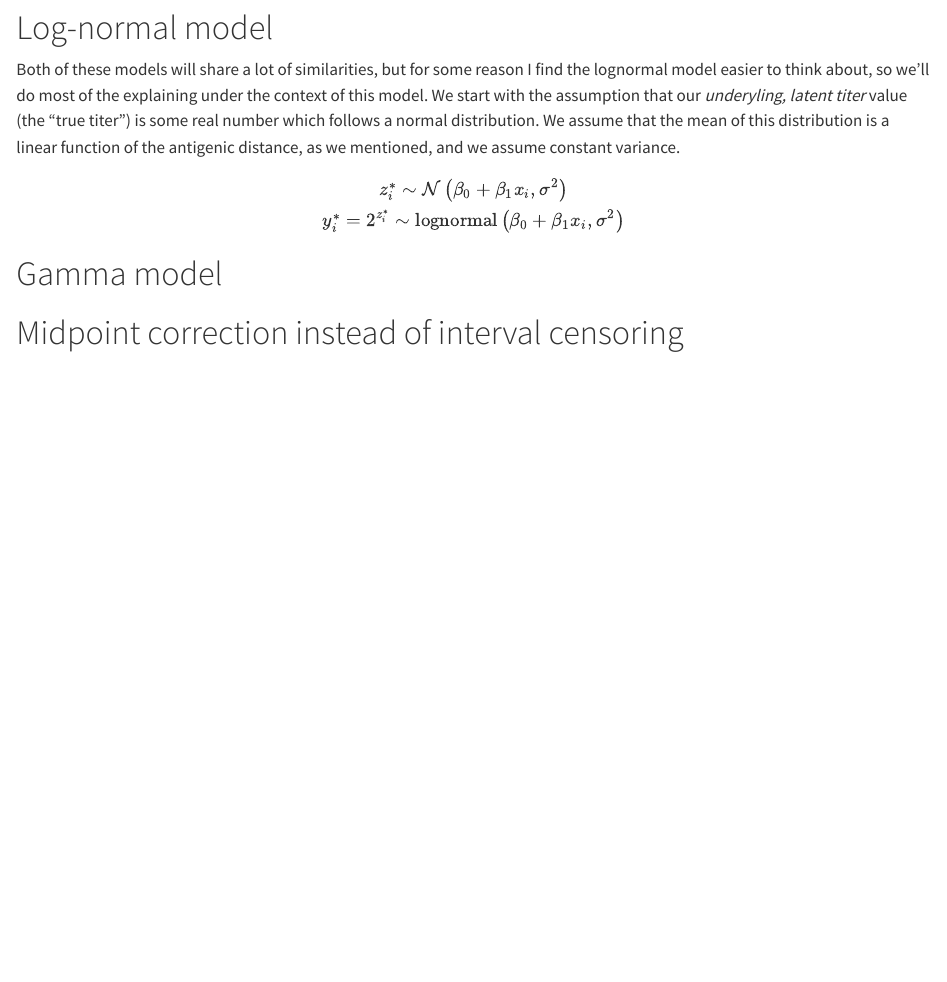
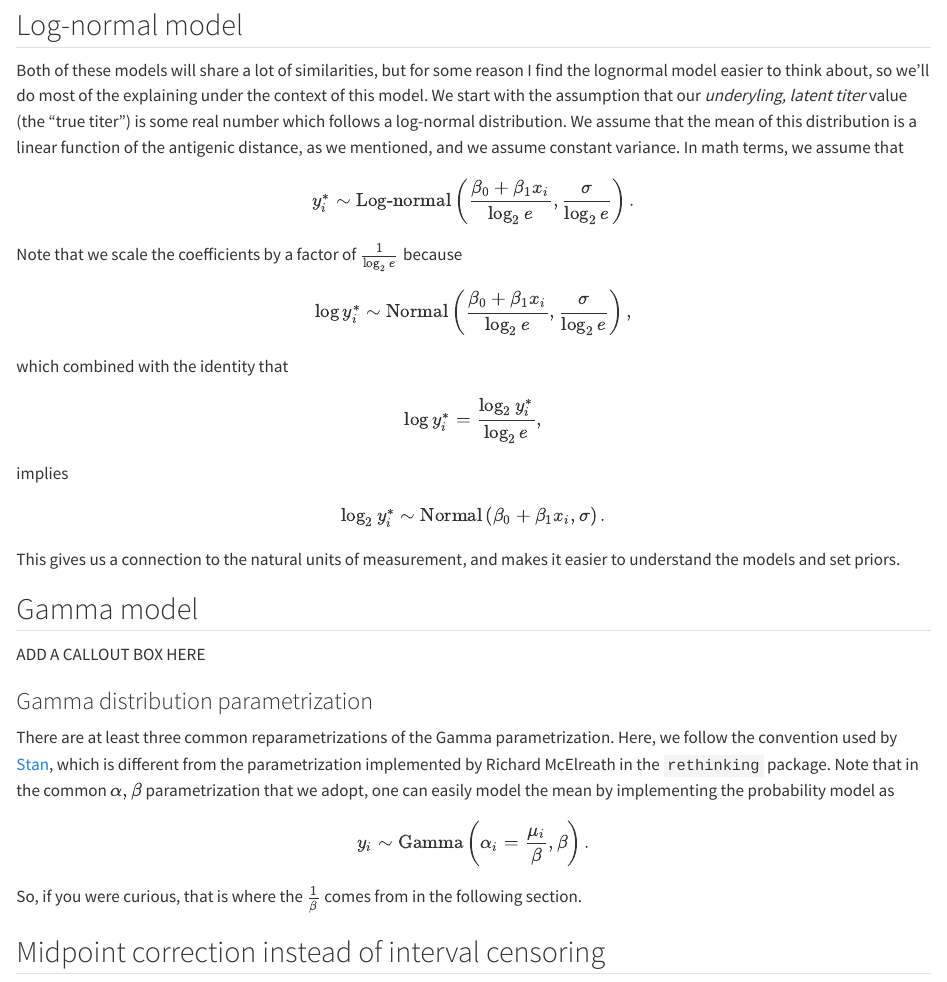
Before and after one commit to wzbillings/Censored-Data-Tutorials, a Quarto document (Ex6-HAI-data-outcome.qmd): the page in a window 1100 px wide, from 660 px down. Rendered offline with R 4.5, knitr and Pandoc in place of Quarto, with nearby package versions; some code elsewhere in the file could not run offline.

Commit message:
feat: minor model 6 updates

```diff
--- a/Ex6-HAI-data-outcome.qmd
+++ b/Ex6-HAI-data-outcome.qmd
@@ -45,22 +45,45 @@ is right-censored, `y_l` is set to the upper limit of detection and `y_u = Inf`.
 Finally, if a data point is interval-censored, `y_l` and `y_u` are set to the
 lower and upper bounds of the interval containing the datum, respectively.
 
-# Log-normal model
+## Log-normal model
 
 Both of these models will share a lot of similarities, but for some reason
 I find the lognormal model easier to think about, so we'll do most of the
 explaining under the context of this model. We start with the assumption that
 our *underyling, latent titer* value (the "true titer") is some real number
-which follows a normal distribution. We assume that the mean of this
+which follows a log-normal distribution. We assume that the mean of this
 distribution is a linear function of the antigenic distance, as we mentioned,
-and we assume constant variance.
+and we assume constant variance. In math terms, we assume that
 $$
-z_i^* \sim \mathcal{N}\left( \beta_0 + \beta_1 x_i, \sigma^2 \right) \\
-y_i^* = 2^{z_i^*} \sim \mathrm{lognormal}\left(\beta_0 + \beta_1 x_i, \sigma^2\right)
+y_i^* \sim \text{Log-normal}\left(\frac{\beta_0 + \beta_1 x_i}{\log_2 e}, \frac{\sigma}{\log_2 e}\right).
 $$
+Note that we scale the coefficients by a factor of $\frac{1}{\log_2{e}}$
+because
+$$\log{y_i^*} \sim \text{Normal}\left( \frac{\beta_0 + \beta_1 x_i}{\log_2 e}, \frac{\sigma}{\log_2 e} \right),$$
+which combined with the identity that
+$$\log{y_i^*} = \frac{\log_2 y_i^*}{\log_2{e}},$$
+implies
+$$ \log_2 y_i^* \sim \text{Normal}\left( \beta_0 + \beta_1 x_i, \sigma \right) .$$
+This gives us a connection to the natural units of measurement, and makes it
+easier to understand the models and set priors.
 
-# Gamma model
 
-# Midpoint correction instead of interval censoring
+## Gamma model
 
-# Extensions to consider in the future
+ADD A CALLOUT BOX HERE
+
+### Gamma distribution parametrization {.unnumbered}
+There are at least three common reparametrizations of the Gamma parametrization.
+Here, we follow the convention used by
+[Stan](https://mc-stan.org/docs/functions-reference/gamma-distribution.html),
+which is different from the parametrization implemented by Richard McElreath
+in the `rethinking` package. Note that in the common $\alpha, \beta$
+parametrization that we adopt, one can easily model the mean by implementing
+the probability model as
+$$
+y_i \sim \text{Gamma}\left(\alpha_i = \frac{\mu_i}{\beta}, \beta\right).
+$$
+So, if you were curious, that is where the $\frac{1}{\beta}$ comes from
+in the following section.
+
+## Midpoint correction instead of interval censoring
```
Also changed, not shown: docs/search.json, Ex6-HAI-data-outcome.qmd (2 more changed lines), 3 other files.
